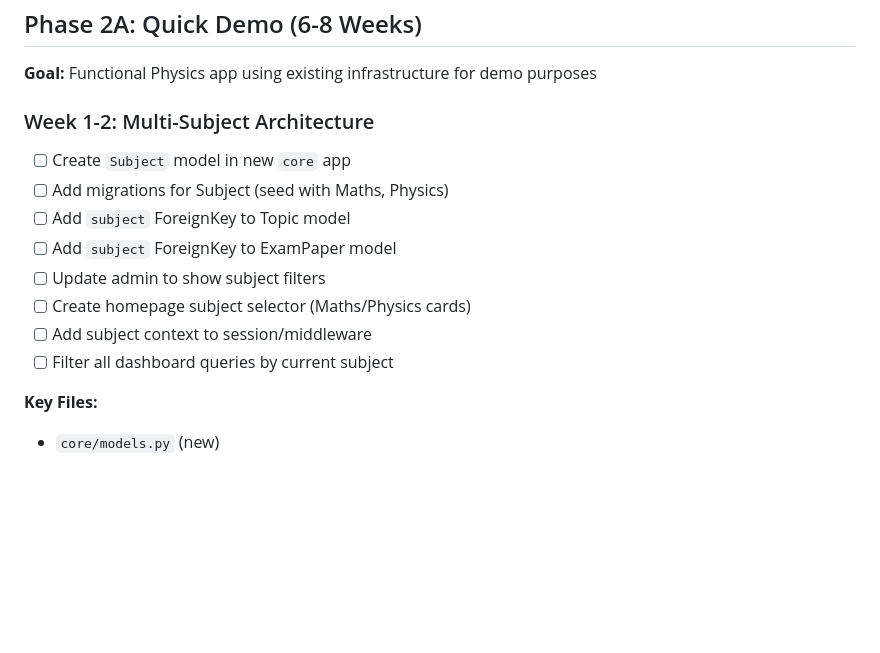
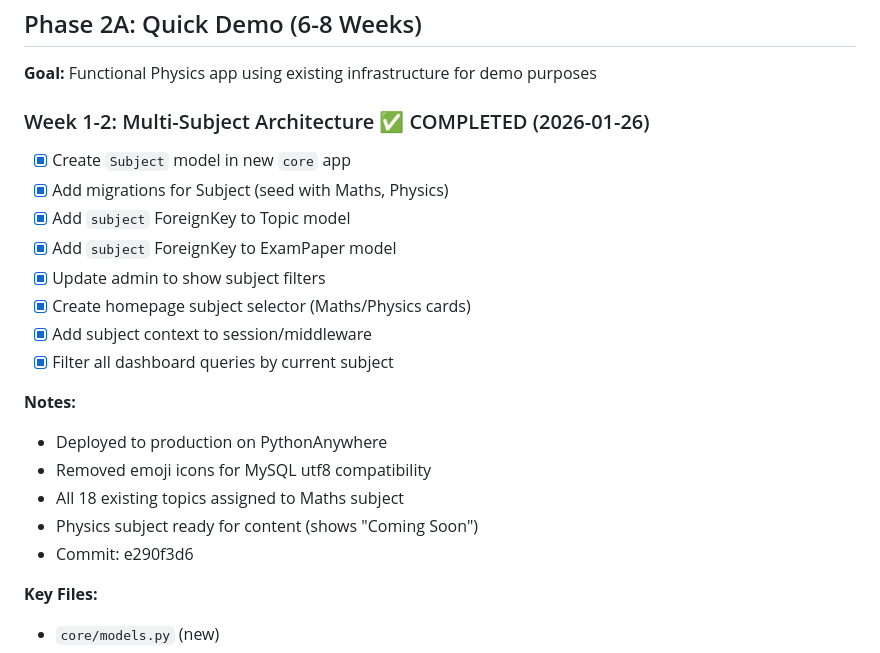
Before and after one commit to morgan360/lcstats, a Markdown page: PHASE2_PHYSICS_PLAN.md, the part around the change. Drawn GitHub-style; blank space fills up the shorter version.

Commit message:
Mark Week 1-2 multi-subject architecture as completed

```diff
--- a/PHASE2_PHYSICS_PLAN.md
+++ b/PHASE2_PHYSICS_PLAN.md
@@ -8,15 +8,22 @@
 ## Phase 2A: Quick Demo (6-8 Weeks)
 **Goal:** Functional Physics app using existing infrastructure for demo purposes
 
-### Week 1-2: Multi-Subject Architecture
-- [ ] Create `Subject` model in new `core` app
-- [ ] Add migrations for Subject (seed with Maths, Physics)
-- [ ] Add `subject` ForeignKey to Topic model
-- [ ] Add `subject` ForeignKey to ExamPaper model
-- [ ] Update admin to show subject filters
-- [ ] Create homepage subject selector (Maths/Physics cards)
-- [ ] Add subject context to session/middleware
-- [ ] Filter all dashboard queries by current subject
+### Week 1-2: Multi-Subject Architecture ✅ COMPLETED (2026-01-26)
+- [x] Create `Subject` model in new `core` app
+- [x] Add migrations for Subject (seed with Maths, Physics)
+- [x] Add `subject` ForeignKey to Topic model
+- [x] Add `subject` ForeignKey to ExamPaper model
+- [x] Update admin to show subject filters
+- [x] Create homepage subject selector (Maths/Physics cards)
+- [x] Add subject context to session/middleware
+- [x] Filter all dashboard queries by current subject
+
+**Notes:**
+- Deployed to production on PythonAnywhere
+- Removed emoji icons for MySQL utf8 compatibility
+- All 18 existing topics assigned to Maths subject
+- Physics subject ready for content (shows "Coming Soon")
+- Commit: e290f3d6
 
 **Key Files:**
 - `core/models.py` (new)
```
